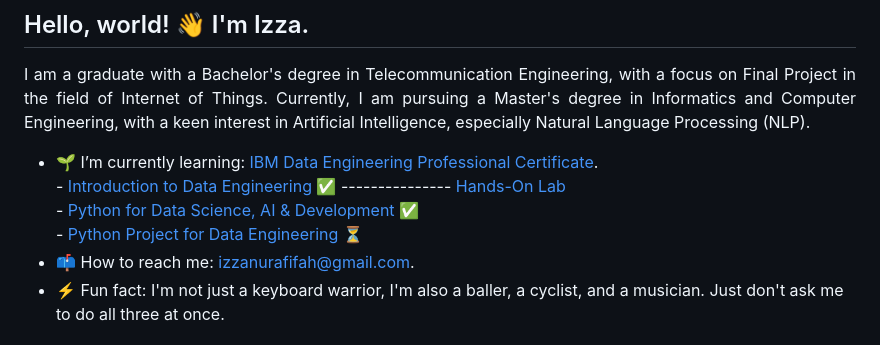
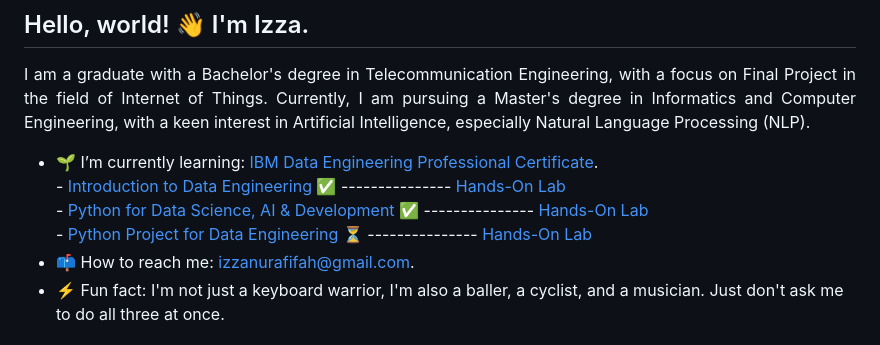
Before and after one commit to izzanurafifah/izzanurafifah, a Markdown page: README.md, the part around the change. Drawn GitHub-style.

```diff
--- a/README.md
+++ b/README.md
@@ -4,8 +4,8 @@
 
 - 🌱 I’m currently learning: <a href="https://www.coursera.org/professional-certificates/ibm-data-engineer" target="_blank">IBM Data Engineering Professional Certificate</a>.
   <br>- <a href="https://www.coursera.org/learn/introduction-to-data-engineering" target="_blank">Introduction to Data Engineering</a> ✅ --------------- <a href="https://izzadevpath.wordpress.com">Hands-On Lab</a>
-  <br>- <a href="https://www.coursera.org/learn/python-for-applied-data-science-ai" target="_blank">Python for Data Science, AI & Development</a> ✅
-  <br>- <a href="https://www.coursera.org/learn/python-project-for-data-engineering" target="_blank">Python Project for Data Engineering</a> ⏳
+  <br>- <a href="https://www.coursera.org/learn/python-for-applied-data-science-ai" target="_blank">Python for Data Science, AI & Development</a> ✅ --------------- <a href="https://github.com/izzanurafifah/Python-for-Data-Science-AI-Development">Hands-On Lab</a>
+  <br>- <a href="https://www.coursera.org/learn/python-project-for-data-engineering" target="_blank">Python Project for Data Engineering</a> ⏳ --------------- <a href="https://github.com/izzanurafifah/Python-Project-for-Data-Engineering">Hands-On Lab</a>
 - 📫 How to reach me: izzanurafifah@gmail.com.
 - ⚡ Fun fact: I'm not just a keyboard warrior, I'm also a baller, a cyclist, and a musician. Just don't ask me to do all three at once.
 
```
